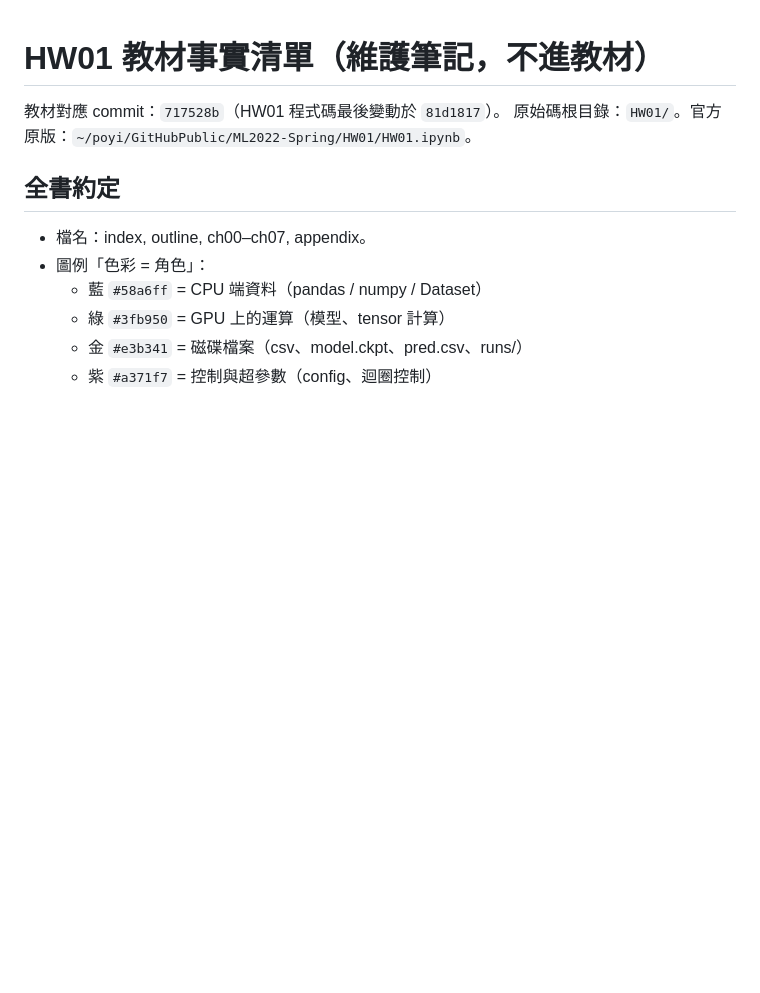
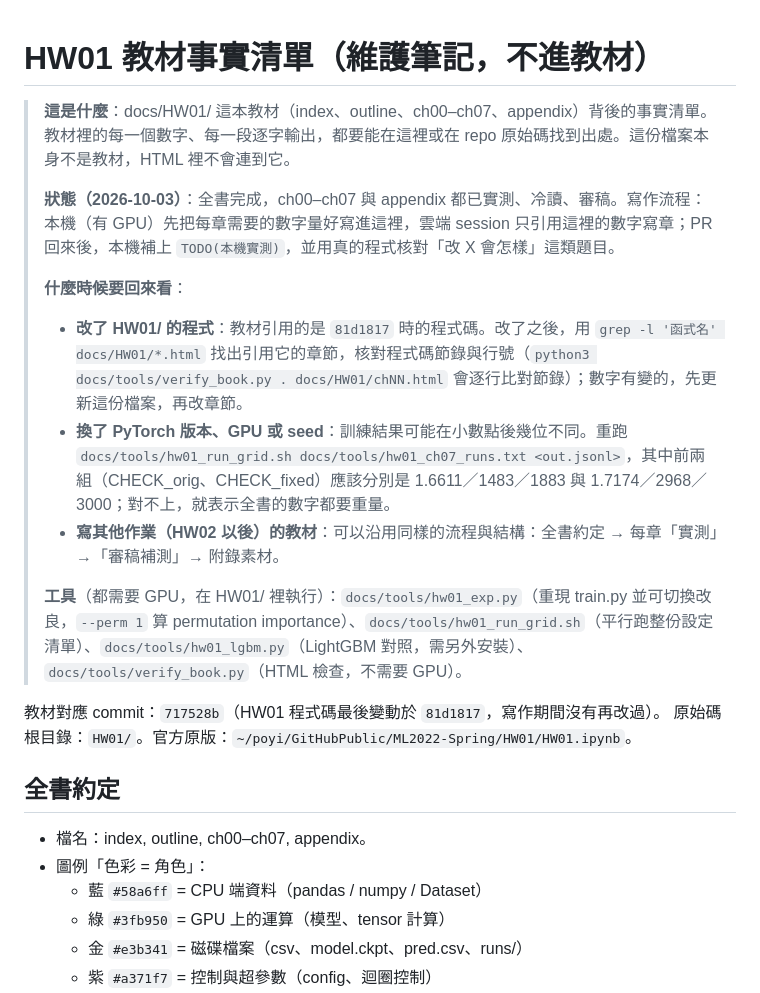
Before and after one commit to lordleeber/ML2022-Spring-pytorch, a Markdown page: docs/HW01/FACTS.md, the part around the change. GitHub-like rendering; blank space fills up the shorter version.

Commit message:
docs(HW01): keep FACTS.md as the book's maintenance notes
Add a header explaining what the file is, the book's status, when to
come back to it (HW01 code changes, new torch/GPU/seed, reusing the
workflow for later homework), and the tools in docs/tools. Note that
HW01 code has not changed since 81d1817.

Co-Authored-By: Claude Opus 5.5 (1M context) <noreply@anthropic.com>

```diff
--- a/docs/HW01/FACTS.md
+++ b/docs/HW01/FACTS.md
@@ -1,6 +1,17 @@
 # HW01 教材事實清單（維護筆記，不進教材）
 
-教材對應 commit：`717528b`（HW01 程式碼最後變動於 `81d1817`）。
+> **這是什麼**：docs/HW01/ 這本教材（index、outline、ch00–ch07、appendix）背後的事實清單。教材裡的每一個數字、每一段逐字輸出，都要能在這裡或在 repo 原始碼找到出處。這份檔案本身不是教材，HTML 裡不會連到它。
+>
+> **狀態（2026-10-03）**：全書完成，ch00–ch07 與 appendix 都已實測、冷讀、審稿。寫作流程：本機（有 GPU）先把每章需要的數字量好寫進這裡，雲端 session 只引用這裡的數字寫章；PR 回來後，本機補上 `TODO(本機實測)`，並用真的程式核對「改 X 會怎樣」這類題目。
+>
+> **什麼時候要回來看**：
+> - **改了 HW01/ 的程式**：教材引用的是 `81d1817` 時的程式碼。改了之後，用 `grep -l '函式名' docs/HW01/*.html` 找出引用它的章節，核對程式碼節錄與行號（`python3 docs/tools/verify_book.py . docs/HW01/chNN.html` 會逐行比對節錄）；數字有變的，先更新這份檔案，再改章節。
+> - **換了 PyTorch 版本、GPU 或 seed**：訓練結果可能在小數點後幾位不同。重跑 `docs/tools/hw01_run_grid.sh docs/tools/hw01_ch07_runs.txt <out.jsonl>`，其中前兩組（CHECK_orig、CHECK_fixed）應該分別是 1.6611／1483／1883 與 1.7174／2968／3000；對不上，就表示全書的數字都要重量。
+> - **寫其他作業（HW02 以後）的教材**：可以沿用同樣的流程與結構：全書約定 → 每章「實測」→「審稿補測」→ 附錄素材。
+>
+> **工具**（都需要 GPU，在 HW01/ 裡執行）：`docs/tools/hw01_exp.py`（重現 train.py 並可切換改良，`--perm 1` 算 permutation importance）、`docs/tools/hw01_run_grid.sh`（平行跑整份設定清單）、`docs/tools/hw01_lgbm.py`（LightGBM 對照，需另外安裝）、`docs/tools/verify_book.py`（HTML 檢查，不需要 GPU）。
+
+教材對應 commit：`717528b`（HW01 程式碼最後變動於 `81d1817`，寫作期間沒有再改過）。
 原始碼根目錄：`HW01/`。官方原版：`~/poyi/GitHubPublic/ML2022-Spring/HW01/HW01.ipynb`。
 
 ## 全書約定
```
